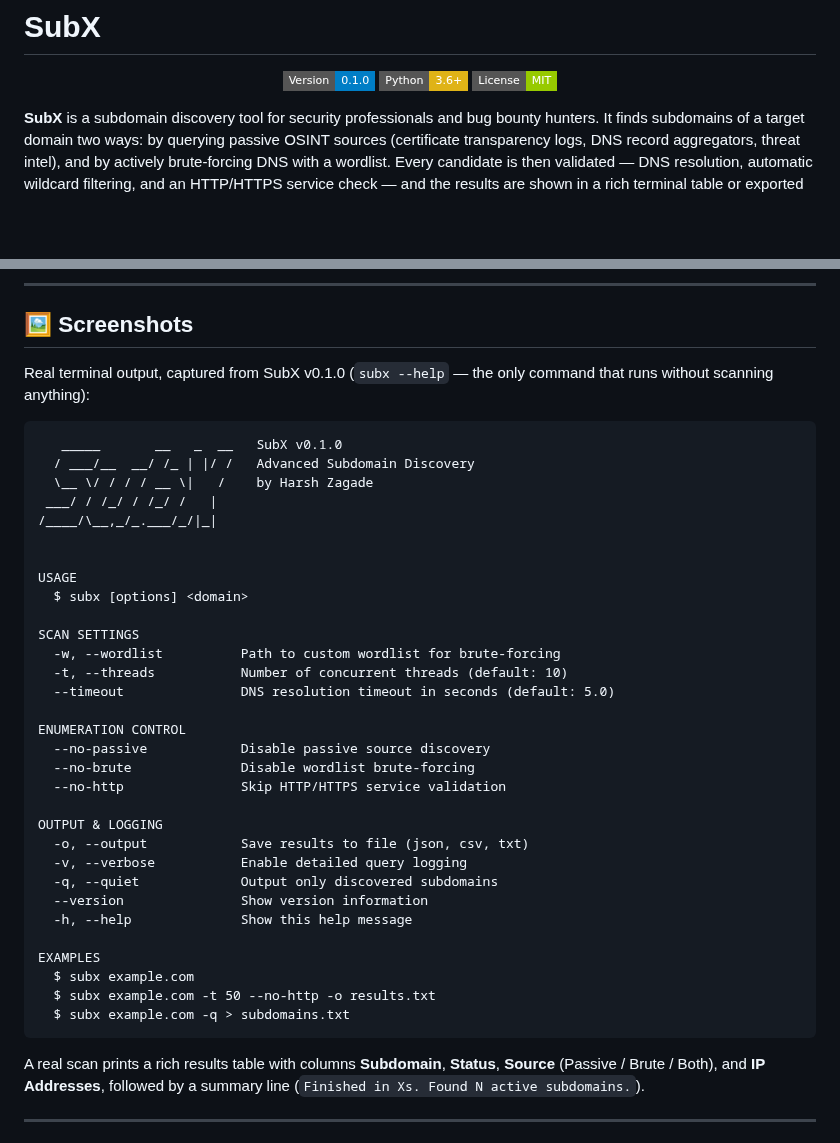
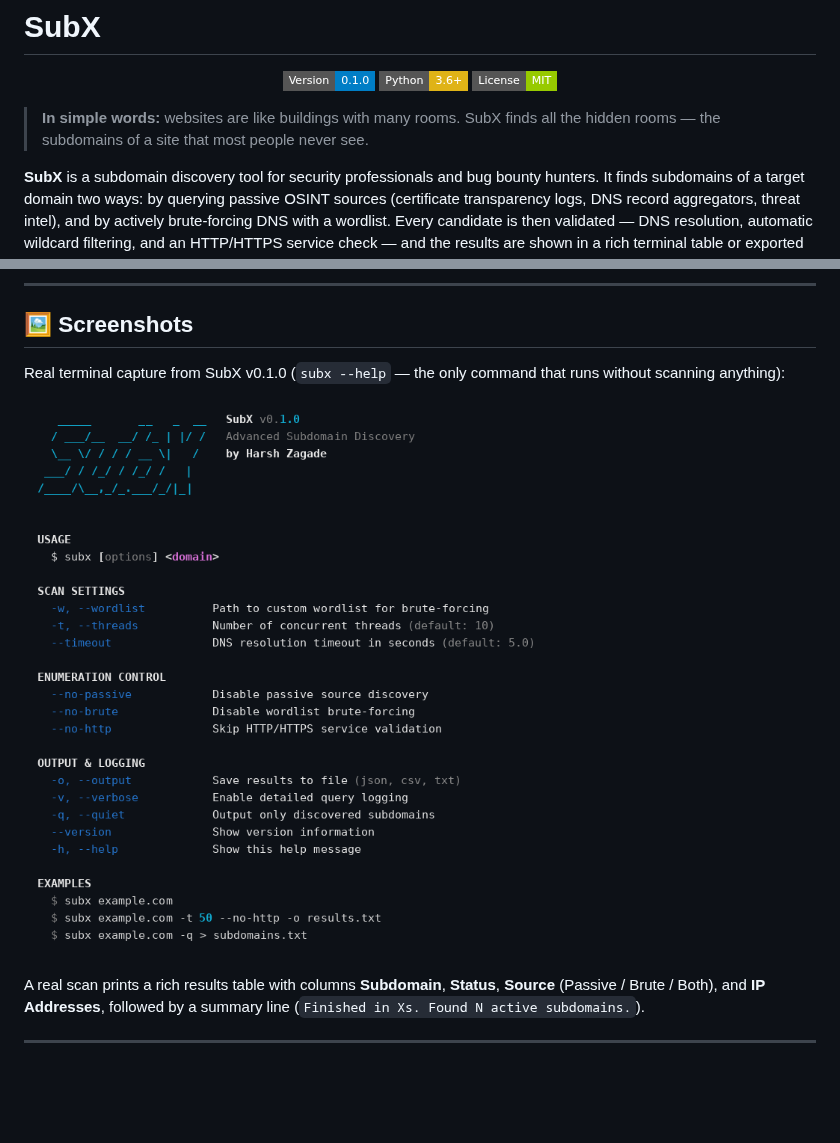
Before and after one commit to harshzagade/SubX, a Markdown page: README.md, 2 parts joined by grey strips. Drawn GitHub-style; pictures changed too: assets/screenshots/help.png (added); badges without logos; blank space fills up the shorter version.

Commit message:
docs: plain-words intro, real --help screenshot, changelog entry

````diff
--- a/README.md
+++ b/README.md
@@ -5,6 +5,8 @@
   <img src="https://img.shields.io/badge/Python-3.6%2B-yellow.svg?style=flat-square">
   <img src="https://img.shields.io/badge/License-MIT-green.svg?style=flat-square">
 </p>
+
+> **In simple words:** websites are like buildings with many rooms. SubX finds all the hidden rooms — the subdomains of a site that most people never see.
 
 **SubX** is a subdomain discovery tool for security professionals and bug bounty hunters. It finds subdomains of a target domain two ways: by querying passive OSINT sources (certificate transparency logs, DNS record aggregators, threat intel), and by actively brute-forcing DNS with a wordlist. Every candidate is then validated — DNS resolution, automatic wildcard filtering, and an HTTP/HTTPS service check — and the results are shown in a rich terminal table or exported to JSON, CSV, or plain text.
 
@@ -126,41 +128,9 @@ subx example.com -v
 
 ## 🖼️ Screenshots
 
-Real terminal output, captured from SubX v0.1.0 (`subx --help` — the only command that runs without scanning anything):
+Real terminal capture from SubX v0.1.0 (`subx --help` — the only command that runs without scanning anything):
 
-```
-   _____       __   _  __   SubX v0.1.0
-  / ___/__  __/ /_ | |/ /   Advanced Subdomain Discovery
-  \__ \/ / / / __ \|   /    by Harsh Zagade
- ___/ / /_/ / /_/ /   |
-/____/\__,_/_.___/_/|_|
-
-
-USAGE
-  $ subx [options] <domain>
-
-SCAN SETTINGS
-  -w, --wordlist          Path to custom wordlist for brute-forcing
-  -t, --threads           Number of concurrent threads (default: 10)
-  --timeout               DNS resolution timeout in seconds (default: 5.0)
-
-ENUMERATION CONTROL
-  --no-passive            Disable passive source discovery
-  --no-brute              Disable wordlist brute-forcing
-  --no-http               Skip HTTP/HTTPS service validation
-
-OUTPUT & LOGGING
-  -o, --output            Save results to file (json, csv, txt)
-  -v, --verbose           Enable detailed query logging
-  -q, --quiet             Output only discovered subdomains
-  --version               Show version information
-  -h, --help              Show this help message
-
-EXAMPLES
-  $ subx example.com
-  $ subx example.com -t 50 --no-http -o results.txt
-  $ subx example.com -q > subdomains.txt
-```
+![SubX --help](assets/screenshots/help.png)
 
 A real scan prints a rich results table with columns **Subdomain**, **Status**, **Source** (Passive / Brute / Both), and **IP Addresses**, followed by a summary line (`Finished in Xs. Found N active subdomains.`).
 
````
Also changed, not shown: CHANGELOG.md (+5 -0 lines).
